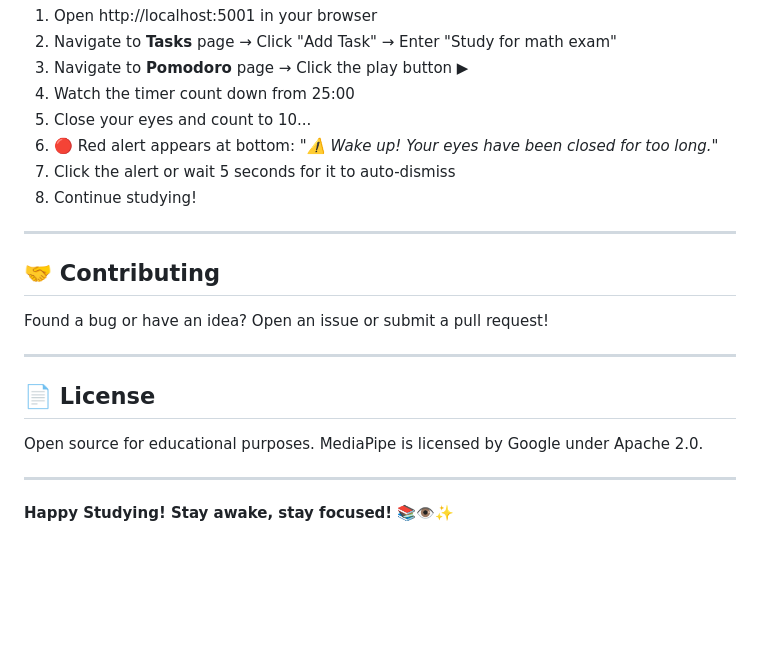
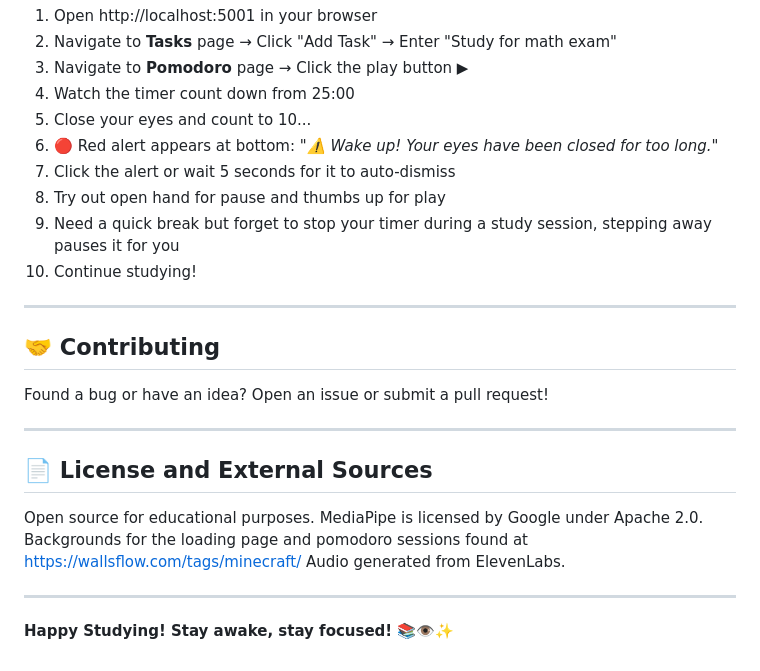
Before and after one commit to ofarino/WingHacks, a Markdown page: README.md, the part around the change. Drawn GitHub-style; blank space fills up the shorter version.

```diff
--- a/README.md
+++ b/README.md
@@ -490,7 +490,9 @@ Want to contribute? Here are some features we're considering:
 5. Close your eyes and count to 10...
 6. 🔴 Red alert appears at bottom: *"⚠️ Wake up! Your eyes have been closed for too long."*
 7. Click the alert or wait 5 seconds for it to auto-dismiss
-8. Continue studying!
+8. Try out open hand for pause and thumbs up for play
+9. Need a quick break but forget to stop your timer during a study session, stepping away pauses it for you
+10. Continue studying!
 
 ---
 
@@ -500,9 +502,11 @@ Found a bug or have an idea? Open an issue or submit a pull request!
 
 ---
 
-## 📄 License
+## 📄 License and External Sources
 
 Open source for educational purposes. MediaPipe is licensed by Google under Apache 2.0.
+Backgrounds for the loading page and pomodoro sessions found at https://wallsflow.com/tags/minecraft/
+Audio generated from ElevenLabs.
 
 ---
 
```
